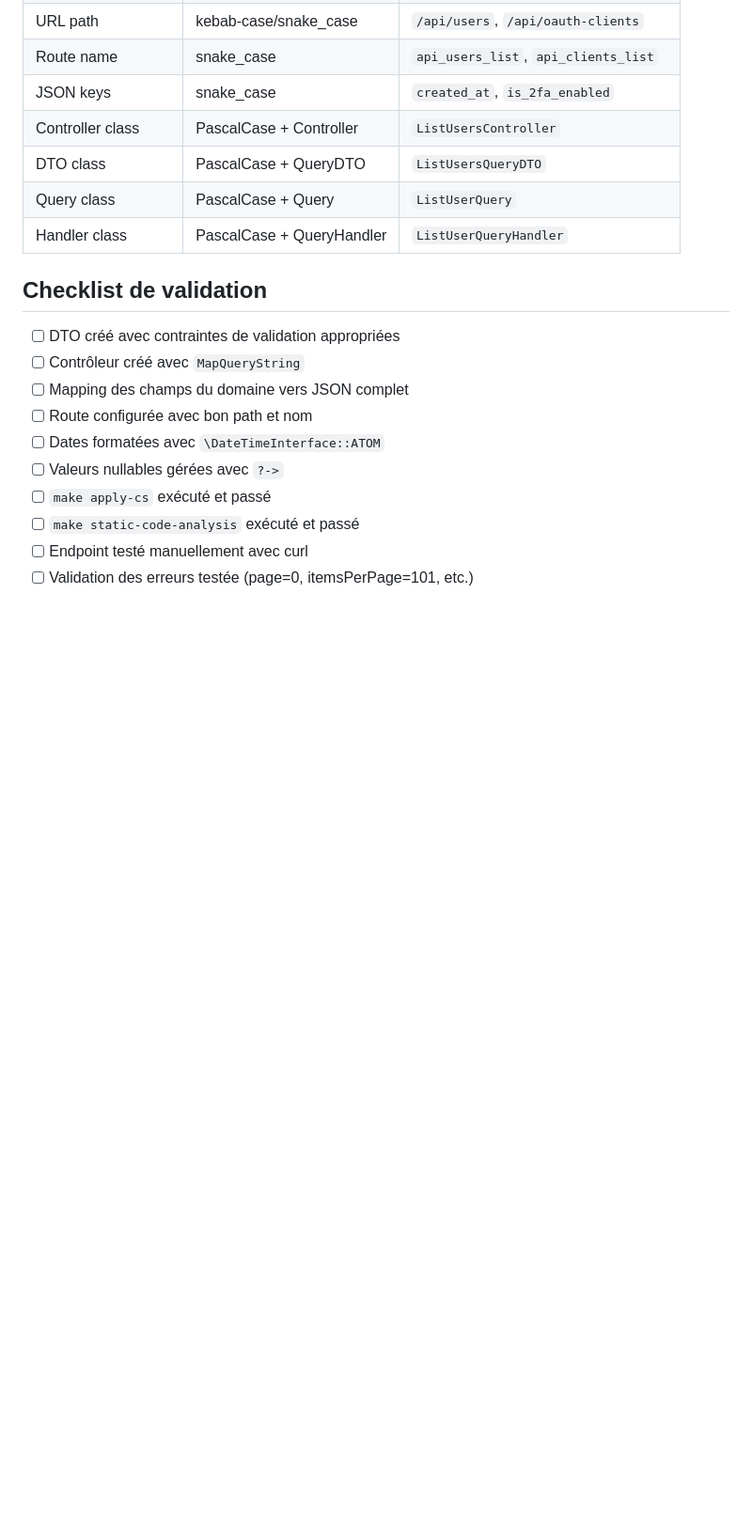
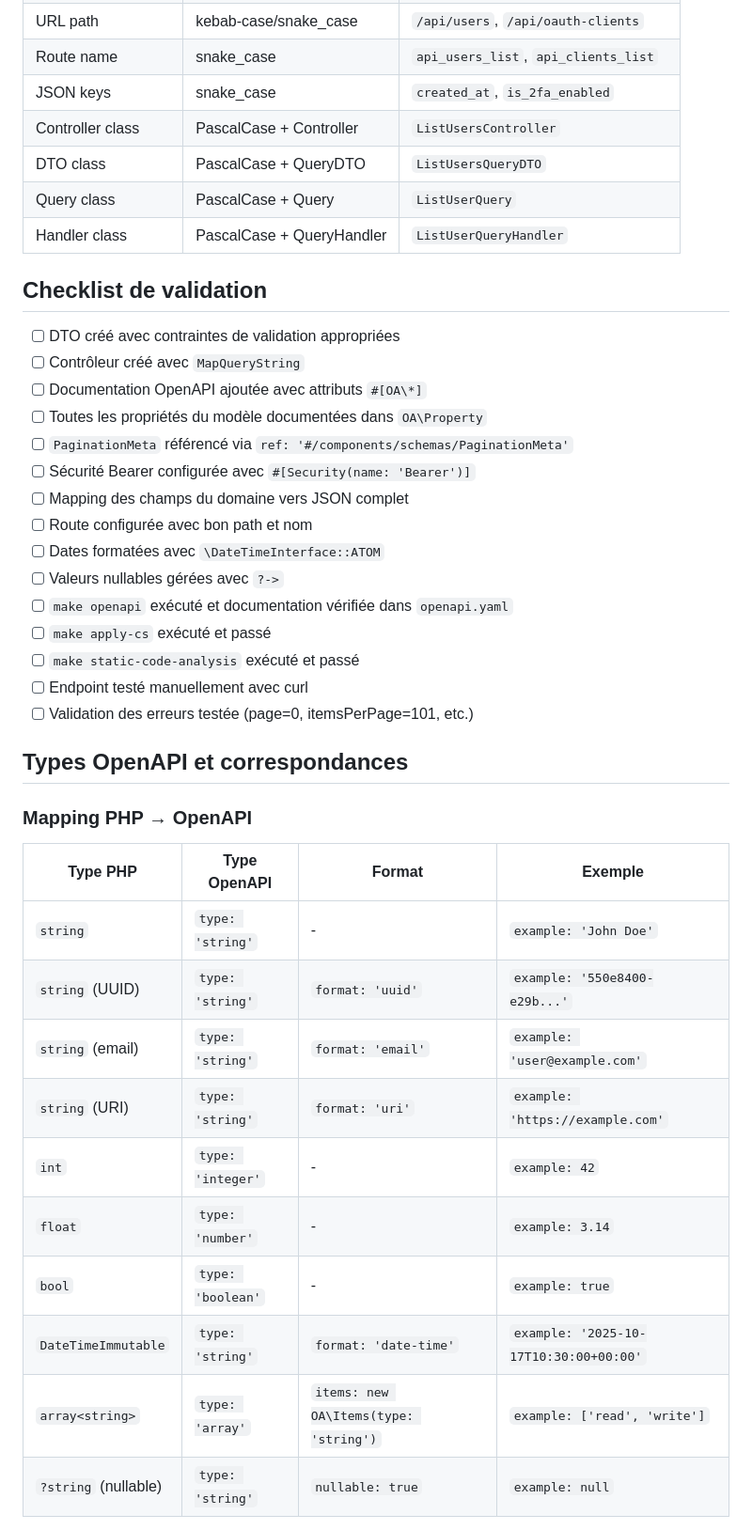
Before and after one commit to nicolas-canfrere/oauth2-server, a Markdown page: prompts/list_resource_controller.md, the part around one of its changes. Shown at 94% size. GitHub-like rendering; blank space fills up the shorter version.

```diff
--- a/prompts/list_resource_controller.md
+++ b/prompts/list_resource_controller.md
@@ -301,11 +380,34 @@ Le DTO valide les contraintes HTTP, puis les données sont passées à la Query
 
 - [ ] DTO créé avec contraintes de validation appropriées
 - [ ] Contrôleur créé avec `MapQueryString`
+- [ ] Documentation OpenAPI ajoutée avec attributs `#[OA\*]`
+- [ ] Toutes les propriétés du modèle documentées dans `OA\Property`
+- [ ] `PaginationMeta` référencé via `ref: '#/components/schemas/PaginationMeta'`
+- [ ] Sécurité Bearer configurée avec `#[Security(name: 'Bearer')]`
 - [ ] Mapping des champs du domaine vers JSON complet
 - [ ] Route configurée avec bon path et nom
 - [ ] Dates formatées avec `\DateTimeInterface::ATOM`
 - [ ] Valeurs nullables gérées avec `?->`
+- [ ] `make openapi` exécuté et documentation vérifiée dans `openapi.yaml`
 - [ ] `make apply-cs` exécuté et passé
 - [ ] `make static-code-analysis` exécuté et passé
 - [ ] Endpoint testé manuellement avec curl
 - [ ] Validation des erreurs testée (page=0, itemsPerPage=101, etc.)
+
+## Types OpenAPI et correspondances
+
+### Mapping PHP → OpenAPI
+
+| Type PHP | Type OpenAPI | Format | Exemple |
+|----------|--------------|--------|---------|
+| `string` | `type: 'string'` | - | `example: 'John Doe'` |
+| `string` (UUID) | `type: 'string'` | `format: 'uuid'` | `example: '550e8400-e29b...'` |
+| `string` (email) | `type: 'string'` | `format: 'email'` | `example: 'user@example.com'` |
+| `string` (URI) | `type: 'string'` | `format: 'uri'` | `example: 'https://example.com'` |
+| `int` | `type: 'integer'` | - | `example: 42` |
+| `float` | `type: 'number'` | - | `example: 3.14` |
+| `bool` | `type: 'boolean'` | - | `example: true` |
+| `DateTimeImmutable` | `type: 'string'` | `format: 'date-time'` | `example: '2025-10-17T10:30:00+00:00'` |
+| `array<string>` | `type: 'array'` | `items: new OA\Items(type: 'string')` | `example: ['read', 'write']` |
+| `?string` (nullable) | `type: 'string'` | `nullable: true` | `example: null` |
+
```
Also changed, not shown: other parts of prompts/list_resource_controller.md (+109 -3 lines).
